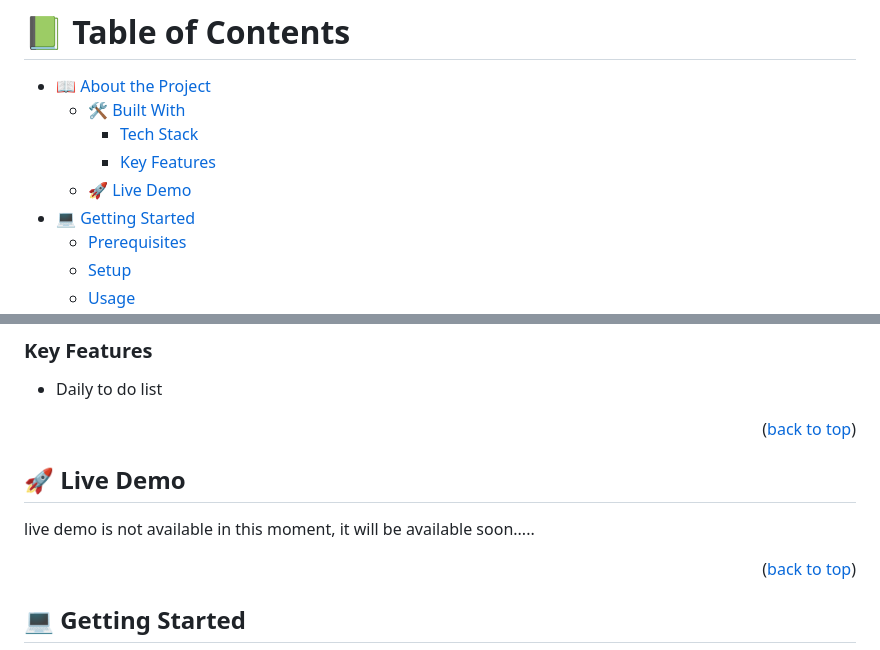
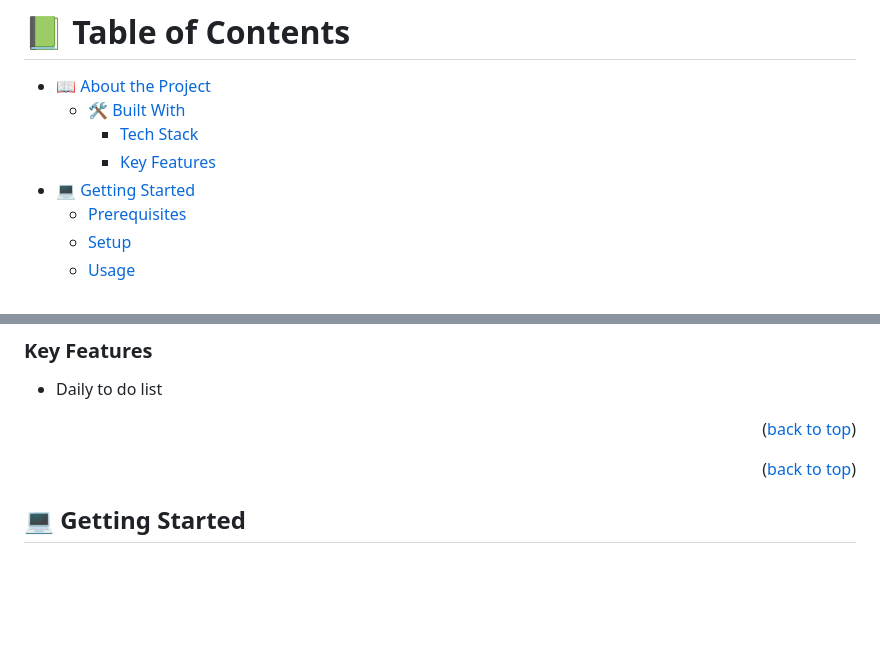
Before and after one commit to Nahid1911/WebPack_To_Do_List, a Markdown page: README.md, 2 parts joined by grey strips. Rendered like a GitHub page; blank space fills up the shorter version.

```diff
--- a/README.md
+++ b/README.md
@@ -13,7 +13,6 @@
   - [🛠 Built With](#built-with)
     - [Tech Stack](#tech-stack)
     - [Key Features](#key-features)
-  - [🚀 Live Demo](#live-demo)
 - [💻 Getting Started](#getting-started)
   - [Prerequisites](#prerequisites)
   - [Setup](#setup)
@@ -57,8 +56,6 @@ this is a project to create daily to do list with javascript, HTML, CSS.
 
 <!-- LIVE DEMO -->
 
-## 🚀 Live Demo <a name="live-demo"></a>
-live demo is not available in this moment, it will be available soon.....
 
 <p align="right">(<a href="#readme-top">back to top</a>)</p>
 
```
